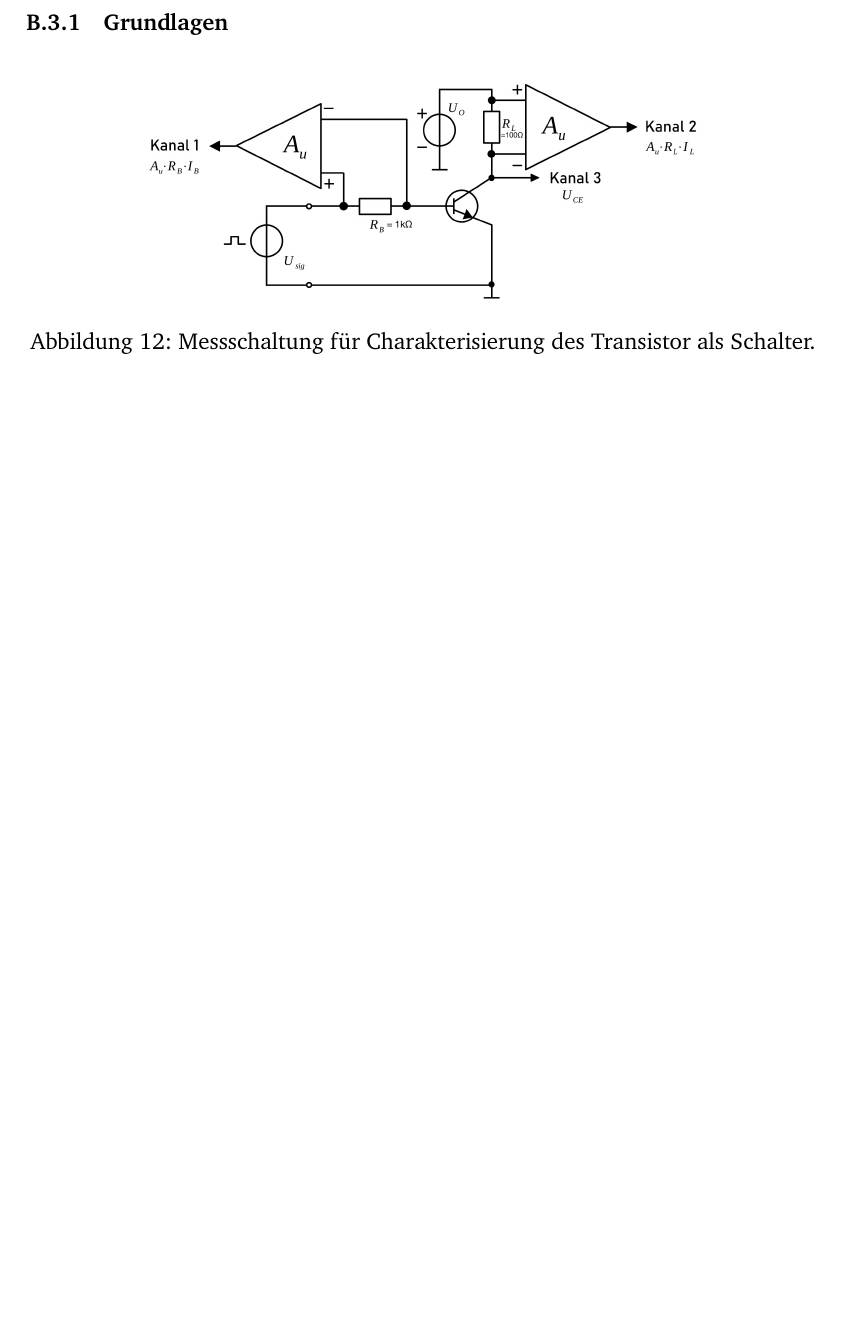
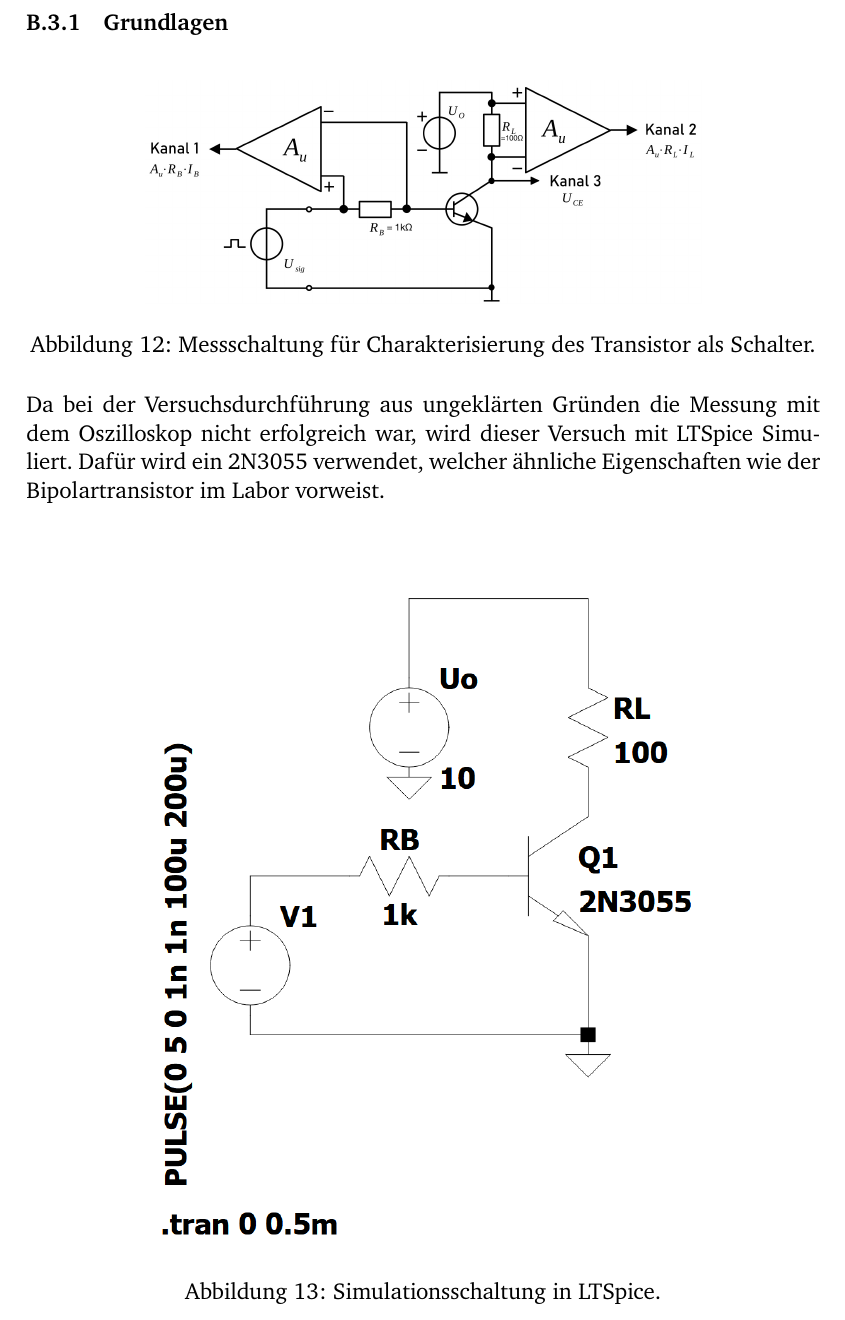
Before and after one commit to GeneralBombe/ProtokollBipolartransistor, a LaTeX document (template.tex): part of page 9 of 17 before the commit and part of page 9 of 18 after it, cut so that both start at the same text, the shorter picture padded with empty space. Compiled offline with pdfLaTeX.

Commit message:
LTSPice Schaltung

```diff
--- a/template.tex
+++ b/template.tex
@@ -249,7 +249,13 @@ Dabei ist $f_{gu}$ die Frequenz, bei der die Verstärkung auf $\frac{1}{\sqrt{2}
 	\caption{Messschaltung für Charakterisierung des Transistor als Schalter.}
 	\label{fig:MessschaltungSchaltanwendung}
 \end{figure}
-
+Da bei der Versuchsdurchführung aus ungeklärten Gründen die Messung mit dem Oszilloskop nicht erfolgreich war, wird dieser Versuch mit LTSpice Simuliert. Dafür wird ein 2N3055 verwendet, welcher ähnliche Eigenschaften wie der Bipolartransistor im Labor vorweist.
+\begin{figure}[H]
+	\centering
+	\includegraphics[width=0.7\textwidth]{Figures/LTSpiceSchaltung.png}
+	\caption{Simulationsschaltung in LTSpice.}
+	\label{fig:LTSpiceSchaltung}
+\end{figure}
 \subsubsection{Ausschaltzeiten}
 
 \subsubsection{Einschaltzeiten}
```
Also changed, not shown: Figures/LTSpiceSchaltung.png (added).
